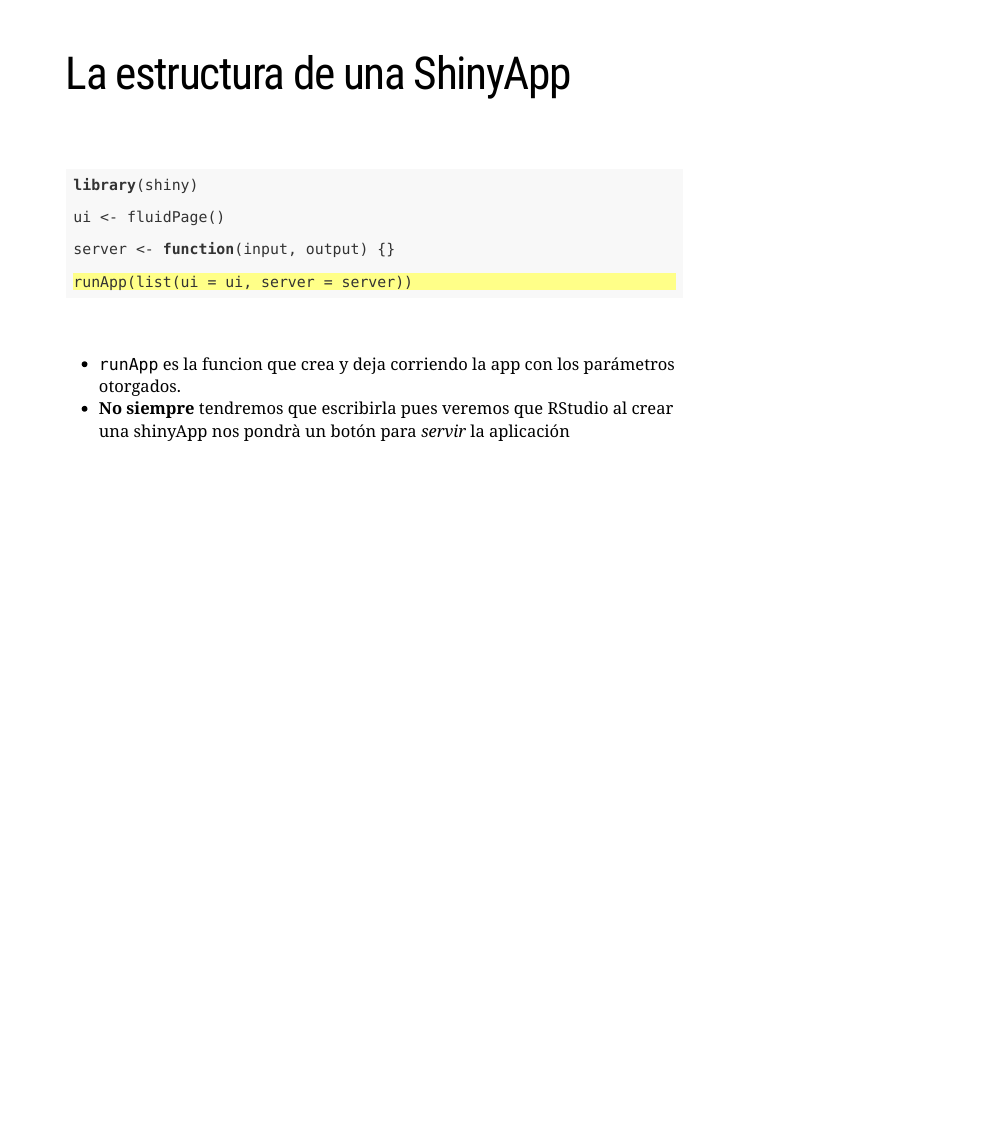
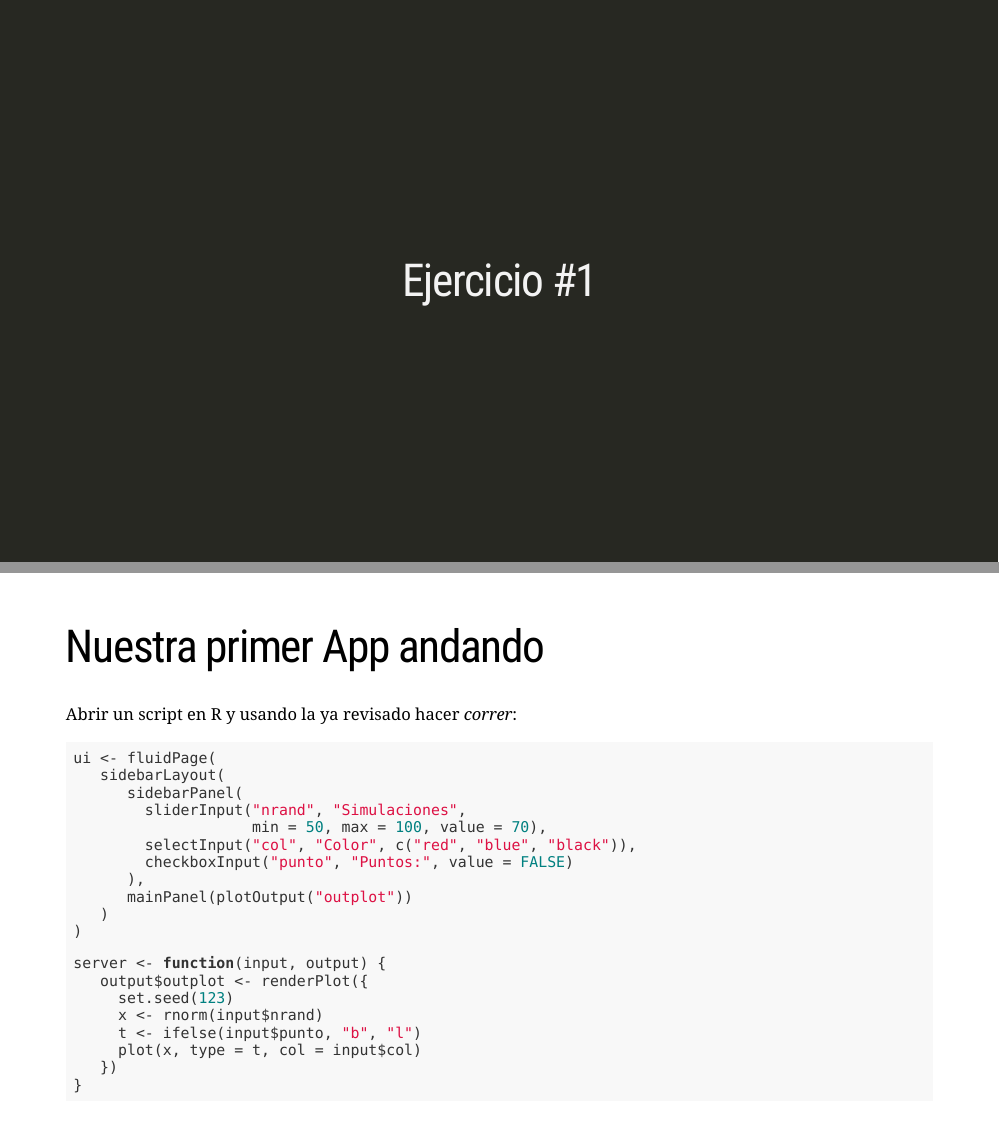
Before and after one commit to jbkunst/satRday-SCL2018-Shiny-Workshop, an R Markdown document (index.Rmd): page 11 of 11 before the commit and pages 12 and 13 of 21 after it, the two joined at a grey line. The pictures show the slides in the output file index.html that the author committed with the source; the slides are laid out offline by our stand-in for remark.js, each with all of its steps uncovered, in fonts that may differ from those the slides ask for, and without slide numbers, shadows or browser add-ons; a font, style sheet, LaTeX package, included part or bibliography that could not be used is replaced or left out.

Commit message:
adding slides

````diff
--- a/assets/custom.css
+++ b/assets/custom.css
@@ -1,7 +1,7 @@
 .title-slide {
   background-image: url("shiny.png"), url("satrday30.png");
   background-size:  17%, 25%, cover;
-  background-position: 88% 14%, 70% 10%;
+  background-position: 88% 16%, 70% 10%;
   background-repeat: no-repeat;
 }
 
--- a/index.Rmd
+++ b/index.Rmd
@@ -7,7 +7,7 @@
     lib_dir: libs
     css: ["default", "metropolis", "metropolis-fonts", "assets/custom.css"]
     nature:
-      beforeInit: "assets/macros.js"
+      ratio: "16:9"
       highlightStyle: github
       highlightLines: true
       countIncrementalSlides: false
@@ -175,3 +177,43 @@
 parámetros otorgados.
 - **No siempre** tendremos que escribirla pues veremos que RStudio
 al crear una shinyApp nos pondrà un botón para _servir_ la aplicación
+
+
+---
+
+class: center, middle, inverse
+
+# Ejercicio #1
+
+---
+
+# Nuestra primer App andando
+
+Abrir un script en R y usando la ya revisado hacer _correr_:
+
+```{r, eval=FALSE}
+ui <- fluidPage(
+   sidebarLayout(
+      sidebarPanel(
+        sliderInput("nrand", "Simulaciones",
+                    min = 50, max = 100, value = 70),
+        selectInput("col", "Color", c("red", "blue", "black")),
+        checkboxInput("punto", "Puntos:", value = FALSE)
+      ),
+      mainPanel(plotOutput("outplot"))
+   )
+)
+
+server <- function(input, output) {
+   output$outplot <- renderPlot({
+     set.seed(123)
+     x <- rnorm(input$nrand)
+     t <- ifelse(input$punto, "b", "l")
+     plot(x, type = t, col = input$col)
+   })
+}
+```
+
+---
+
+class: center, middle, inverse
````
Also changed, not shown: imgs/shiny_works/Diapositiva1.PNG (added), imgs/shiny_works/Diapositiva2.PNG (added), imgs/shiny_works/Diapositiva3.PNG (added), imgs/shiny_works/Diapositiva4.PNG (added), imgs/shiny_works/Diapositiva5.PNG (added), imgs/shiny_works/Diapositiva6.PNG (added), imgs/shiny_works/Diapositiva7.PNG (added), imgs/shinyapps.gif (added), index.html, index.Rmd (54 more changed lines).
